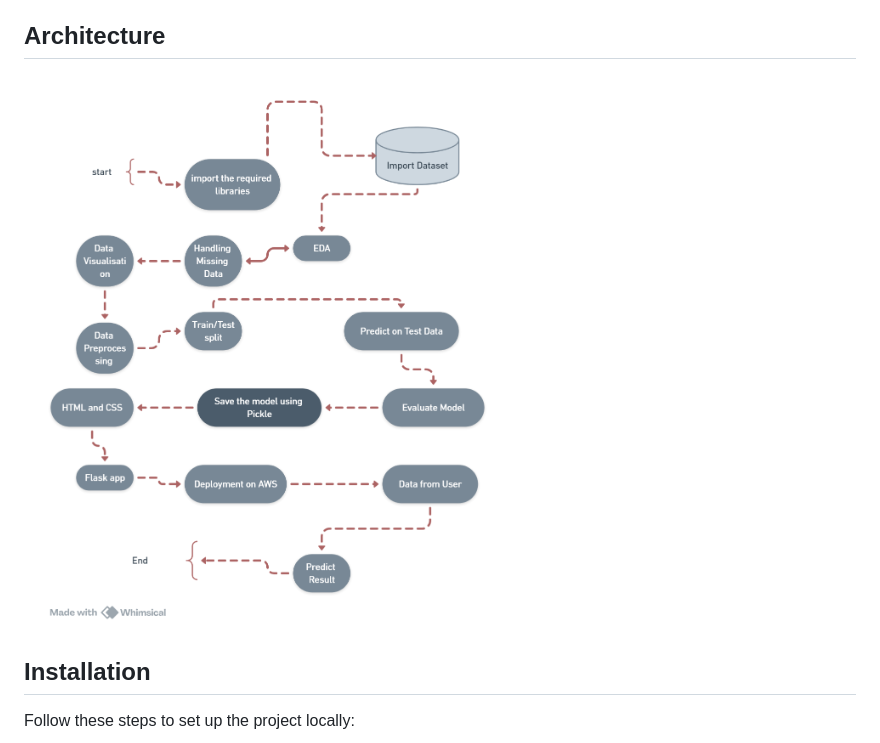
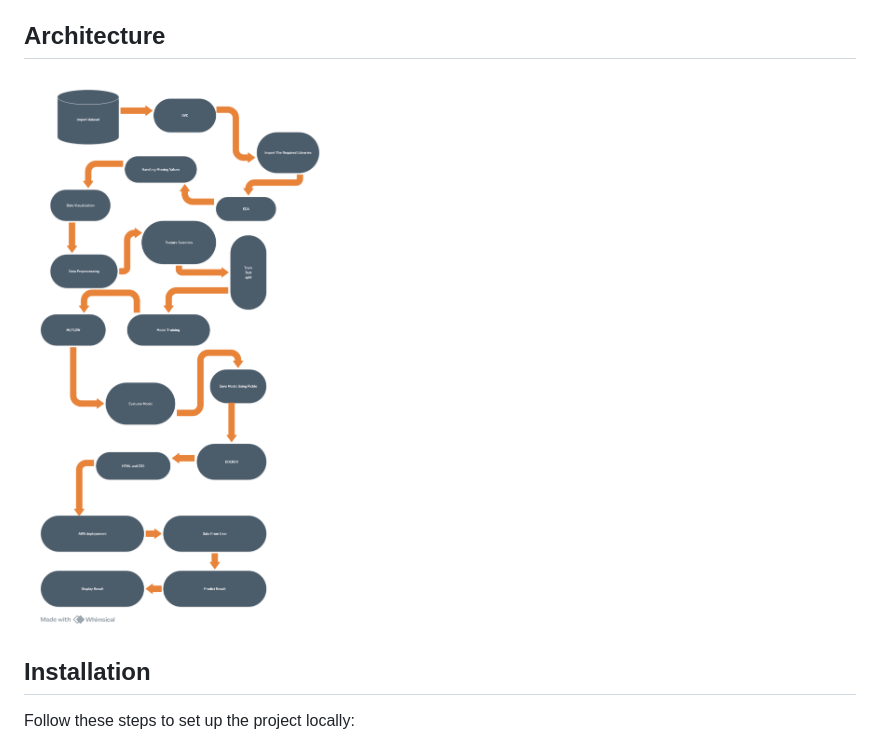
Before and after one commit to Syed-Mansoor/Mushroom_Classification, a Markdown page: README.md, the part around the change. Rendered like a GitHub page; pictures changed too: image-1.png (added).

```diff
--- a/README.md
+++ b/README.md
@@ -55,7 +55,7 @@ The dataset includes diverse attributes of mushrooms, such as:
 
 ## Architecture
 
-![Mushroom Classification Architecture](image.png)
+![alt text](image-1.png)
 
 ## Installation
 
```
